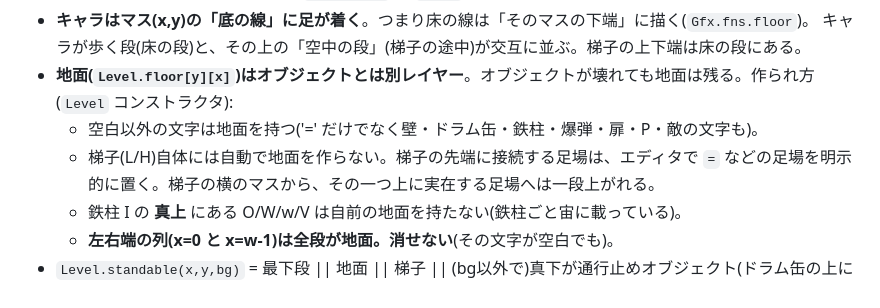
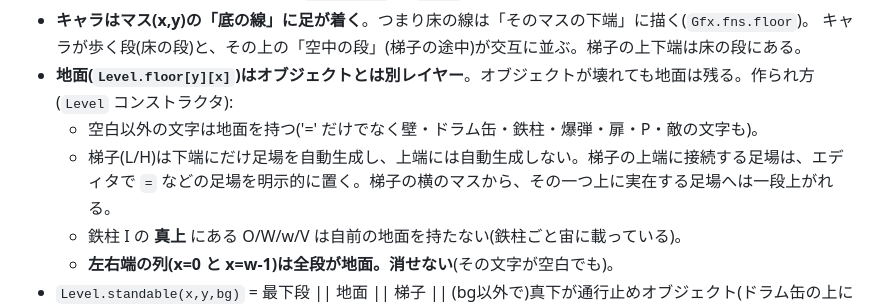
Before and after one commit to Himynameis-maker/rekikuru, a Markdown page: docs/SPEC.md, the part around the change. GitHub-like rendering.

Commit message:
Clarify ladder bottom floor behavior

```diff
--- a/docs/SPEC.md
+++ b/docs/SPEC.md
@@ -51,7 +51,7 @@ js/main.js              DOM配線・モード切替(title/edit/play)・入力・
   キャラが歩く段(床の段)と、その上の「空中の段」(梯子の途中)が交互に並ぶ。梯子の上下端は床の段にある。
 - **地面(`Level.floor[y][x]`)はオブジェクトとは別レイヤー**。オブジェクトが壊れても地面は残る。作られ方(`Level` コンストラクタ):
   - 空白以外の文字は地面を持つ('=' だけでなく壁・ドラム缶・鉄柱・爆弾・扉・P・敵の文字も)。
-  - 梯子(L/H)自体には自動で地面を作らない。梯子の先端に接続する足場は、エディタで `=` などの足場を明示的に置く。梯子の横のマスから、その一つ上に実在する足場へは一段上がれる。
+  - 梯子(L/H)は下端にだけ足場を自動生成し、上端には自動生成しない。梯子の上端に接続する足場は、エディタで `=` などの足場を明示的に置く。梯子の横のマスから、その一つ上に実在する足場へは一段上がれる。
   - 鉄柱 I の **真上** にある O/W/w/V は自前の地面を持たない(鉄柱ごと宙に載っている)。
   - **左右端の列(x=0 と x=w-1)は全段が地面。消せない**(その文字が空白でも)。
 - `Level.standable(x,y,bg)` = 最下段 || 地面 || 梯子 || (bg以外で)真下が通行止めオブジェクト(ドラム缶の上に立てる)。梯子列の上端・下端の地面は残るが、連結部には中間の足場を作らない。
```
